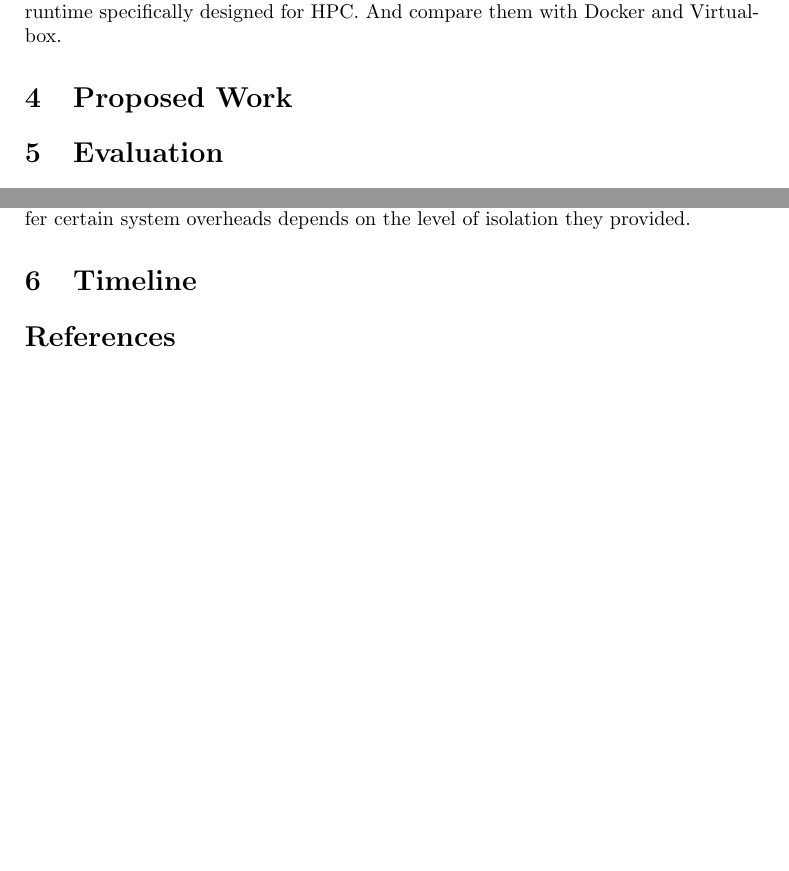
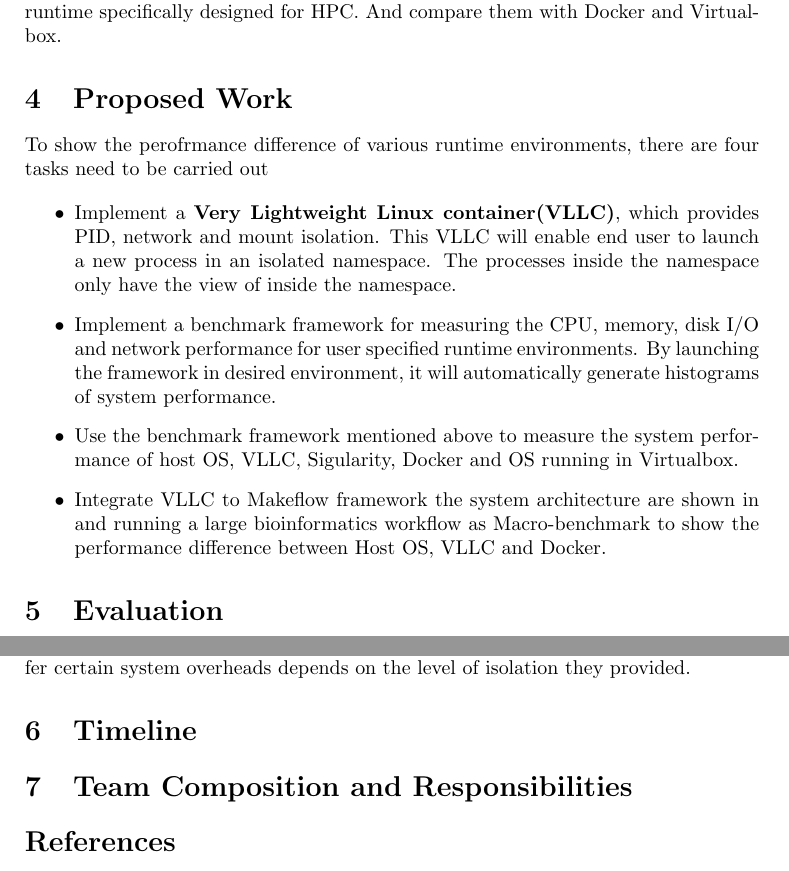
Before and after one commit to haroldfry/16fall-grad-OS, a LaTeX document (proposal/proposal.tex): two parts of pages 3 and 4 of 6, joined at a grey line, cut so that both start at the same text, the shorter picture padded with empty space. Compiled offline with pdfLaTeX.

Commit message:
add new contents to the related work and proposed works

```diff
--- a/proposal/proposal.tex
+++ b/proposal/proposal.tex
@@ -38,7 +38,7 @@
 %	DOCUMENT INFORMATION
 %----------------------------------------------------------------------------------------
 
-\title{{\textbf{Virtual Machine vs. Container Runtimes: Performance Comparison}} \\
+\title{{\textbf{Linux Namespace and Containerization: From Micro to Macro Performance Comparison}} \\
        \vspace{3\baselineskip}
        {\large Project proposal} \\
        \vspace{3\baselineskip}
@@ -128,6 +128,29 @@ And compare them with Docker and Virtualbox.
 
 \section{Proposed Work}
 
+To show the perofrmance difference of various runtime environments, there are four tasks need to be carried out
+
+\begin{itemize}
+
+    \item Implement a \textbf{Very Lightweight Linux container(VLLC)}, which provides PID, network and mount
+        isolation. This VLLC will enable end user to launch a new process in an isolated namespace. The processes
+        inside the namespace only have the view of inside the namespace.
+
+    \item Implement a benchmark framework for measuring the CPU, memory, disk I/O and network performance for user
+        specified runtime environments. By launching the framework in desired environment, it will automatically
+        generate histograms of system performance.
+
+    \item Use the benchmark framework mentioned above to measure the system performance of host OS, VLLC,
+        Sigularity, Docker and OS running in Virtualbox.
+
+    \item Integrate VLLC to Makeflow framework the system architecture are shown in and running a large bioinformatics
+        workflow as Macro-benchmark to show the performance difference between Host OS, VLLC and Docker.
+
+    %% TODO: Draw a system architecture figure
+
+\end{itemize}
+
+
 \section{Evaluation}
 
 We evaluate the performance of the lightweight container runtimes from micro and macro aspects. We conducting
@@ -163,6 +186,8 @@ of isolation they provided.
 
 \section{Timeline}
 
+\section{Team Composition and Responsibilities}
+
 %----------------------------------------------------------------------------------------
 %	BIBLIOGRAPHY
 %----------------------------------------------------------------------------------------
```
Also changed, not shown: proposal/proposal.tex (4 more changed lines).
